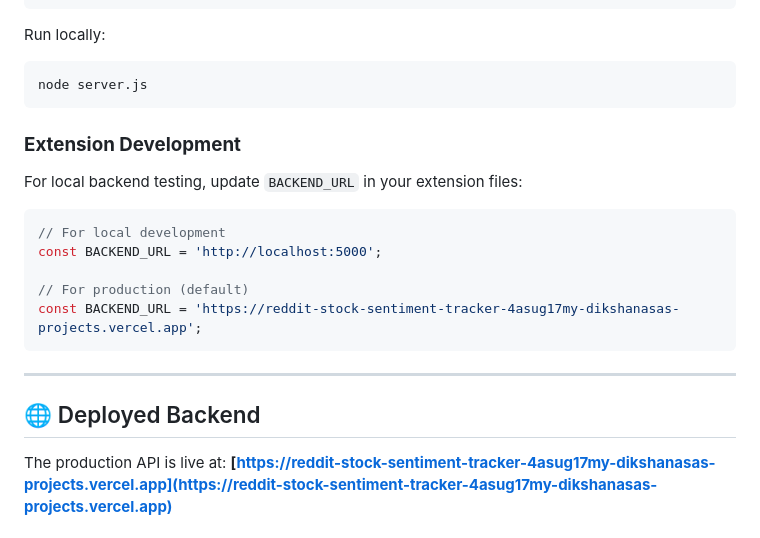
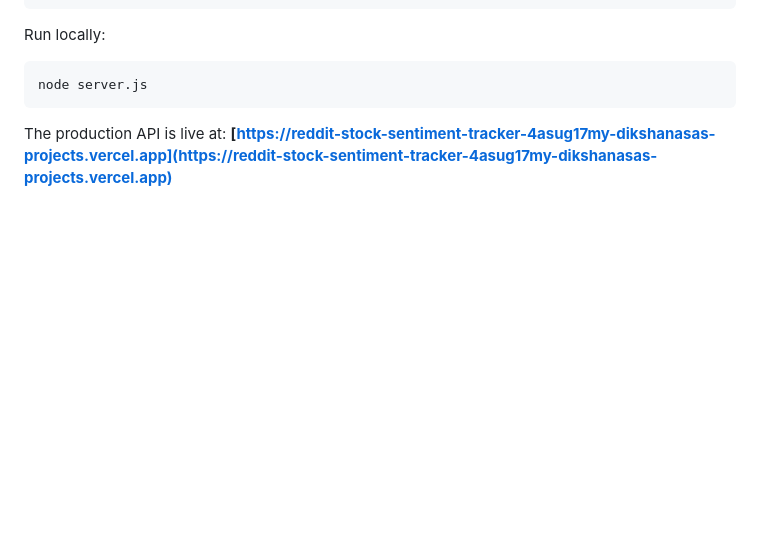
Before and after one commit to dikshanasa/reddit-stock-sentiment-tracker, a Markdown page: README.MD, the part around the change. GitHub-like rendering; blank space fills up the shorter version.

````diff
--- a/README.MD
+++ b/README.MD
@@ -90,21 +90,6 @@ Run locally:
 node server.js
 ```
 
-### **Extension Development**
-
-For local backend testing, update `BACKEND_URL` in your extension files:
-
-```javascript
-// For local development
-const BACKEND_URL = 'http://localhost:5000';
-
-// For production (default)
-const BACKEND_URL = 'https://reddit-stock-sentiment-tracker-4asug17my-dikshanasas-projects.vercel.app';
-```
-
----
-
-## 🌐 Deployed Backend
 
 The production API is live at:
 **[https://reddit-stock-sentiment-tracker-4asug17my-dikshanasas-projects.vercel.app](https://reddit-stock-sentiment-tracker-4asug17my-dikshanasas-projects.vercel.app)**
````
